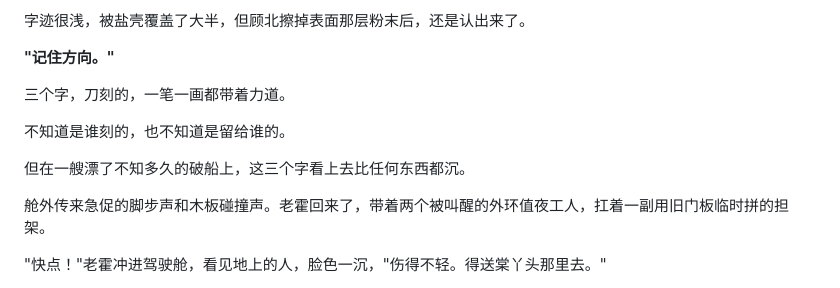
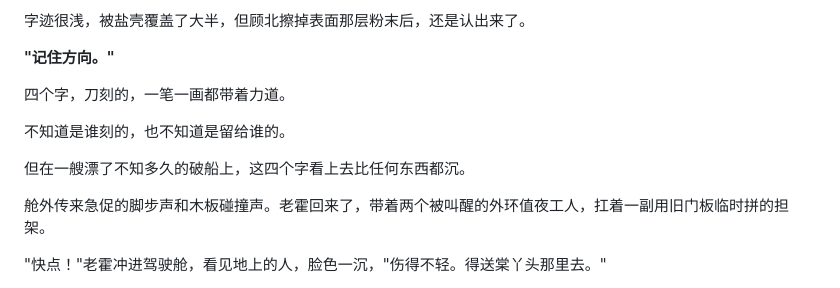
Before and after one commit to sddacftec/draft, a Markdown page: novel/chapters/chapter-01.md, the part around the change. GitHub-like rendering.

Commit message:
修复第1章：'记住方向'是四个字，非三个字
Co-authored-by: sddacftec <sddacftec@users.noreply.github.com>

```diff
--- a/novel/chapters/chapter-01.md
+++ b/novel/chapters/chapter-01.md
@@ -138,11 +138,11 @@
 
 **"记住方向。"**
 
-三个字，刀刻的，一笔一画都带着力道。
+四个字，刀刻的，一笔一画都带着力道。
 
 不知道是谁刻的，也不知道是留给谁的。
 
-但在一艘漂了不知多久的破船上，这三个字看上去比任何东西都沉。
+但在一艘漂了不知多久的破船上，这四个字看上去比任何东西都沉。
 
 舱外传来急促的脚步声和木板碰撞声。老霍回来了，带着两个被叫醒的外环值夜工人，扛着一副用旧门板临时拼的担架。
 
```
